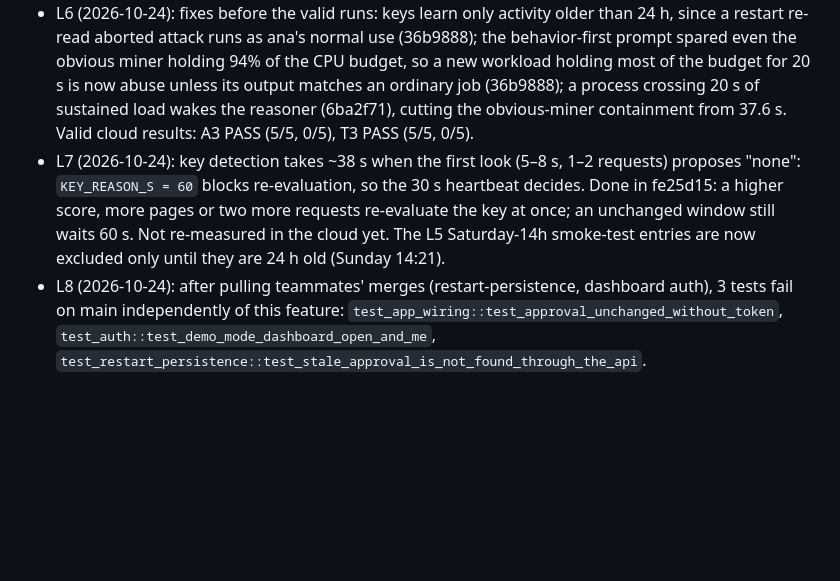
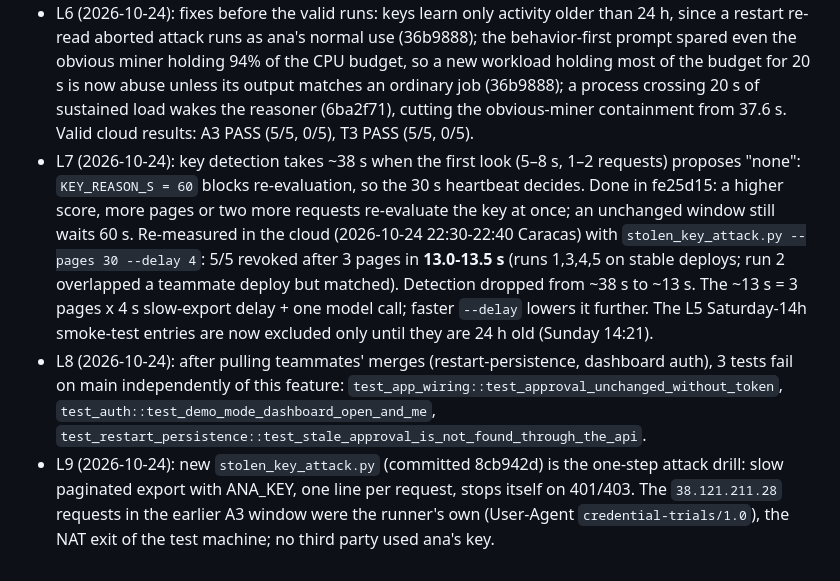
Before and after one commit to Juanalv1/centinela, a Markdown page: odd/tasks/behavioral-signals.md, the part around the change. Drawn GitHub-style; blank space fills up the shorter version.

Commit message:
docs(odd): record cloud re-measurement of key detection (~13s after fe25d15)
Refs #1

```diff
--- a/odd/tasks/behavioral-signals.md
+++ b/odd/tasks/behavioral-signals.md
@@ -67,5 +67,6 @@ A3 passes in the cloud (5/5 detected, 0/5 false positives) before the pitch clai
 - L4 (2026-10-24): first victim deploy failed (Dockerfile COPY list lacked `behavior.py`); fixed in 2e368c1 with a regression test. A redeploy during T3 restarted the process baseline while `sync` ran, so it was learned as normal; job-runner children are no longer learned (17227ca). The two `kill_process` on `db-sim` seen in the panel came from the "simulate compromised AI" button, rejected at `policy`.
 - L5 (2026-10-24): the live lab DB has 3 team smoke-test requests with ana's key on Sat 14:21-14:22 Caracas; they teach the profile a Saturday 14h slot. Harmless tonight (attack at ~19-20h), but must be cleared before a weekend demo near 14h. Pending decision.
 - L6 (2026-10-24): fixes before the valid runs: keys learn only activity older than 24 h, since a restart re-read aborted attack runs as ana's normal use (36b9888); the behavior-first prompt spared even the obvious miner holding 94% of the CPU budget, so a new workload holding most of the budget for 20 s is now abuse unless its output matches an ordinary job (36b9888); a process crossing 20 s of sustained load wakes the reasoner (6ba2f71), cutting the obvious-miner containment from 37.6 s. Valid cloud results: A3 PASS (5/5, 0/5), T3 PASS (5/5, 0/5).
-- L7 (2026-10-24): key detection takes ~38 s when the first look (5–8 s, 1–2 requests) proposes "none": `KEY_REASON_S = 60` blocks re-evaluation, so the 30 s heartbeat decides. Done in fe25d15: a higher score, more pages or two more requests re-evaluate the key at once; an unchanged window still waits 60 s. Not re-measured in the cloud yet. The L5 Saturday-14h smoke-test entries are now excluded only until they are 24 h old (Sunday 14:21).
+- L7 (2026-10-24): key detection takes ~38 s when the first look (5–8 s, 1–2 requests) proposes "none": `KEY_REASON_S = 60` blocks re-evaluation, so the 30 s heartbeat decides. Done in fe25d15: a higher score, more pages or two more requests re-evaluate the key at once; an unchanged window still waits 60 s. Re-measured in the cloud (2026-10-24 22:30-22:40 Caracas) with `stolen_key_attack.py --pages 30 --delay 4`: 5/5 revoked after 3 pages in **13.0-13.5 s** (runs 1,3,4,5 on stable deploys; run 2 overlapped a teammate deploy but matched). Detection dropped from ~38 s to ~13 s. The ~13 s = 3 pages x 4 s slow-export delay + one model call; faster `--delay` lowers it further. The L5 Saturday-14h smoke-test entries are now excluded only until they are 24 h old (Sunday 14:21).
 - L8 (2026-10-24): after pulling teammates' merges (restart-persistence, dashboard auth), 3 tests fail on main independently of this feature: `test_app_wiring::test_approval_unchanged_without_token`, `test_auth::test_demo_mode_dashboard_open_and_me`, `test_restart_persistence::test_stale_approval_is_not_found_through_the_api`.
+- L9 (2026-10-24): new `stolen_key_attack.py` (committed 8cb942d) is the one-step attack drill: slow paginated export with ANA_KEY, one line per request, stops itself on 401/403. The `38.121.211.28` requests in the earlier A3 window were the runner's own (User-Agent `credential-trials/1.0`), the NAT exit of the test machine; no third party used ana's key.
```
